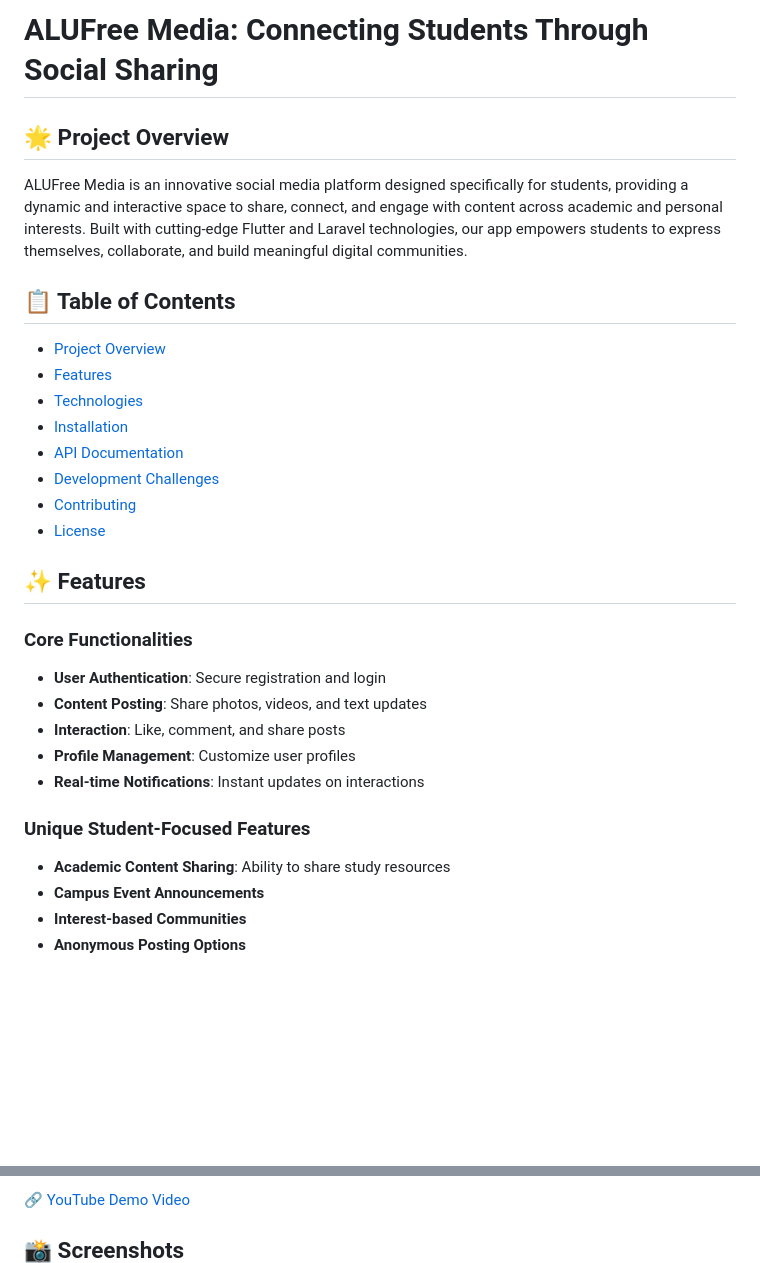
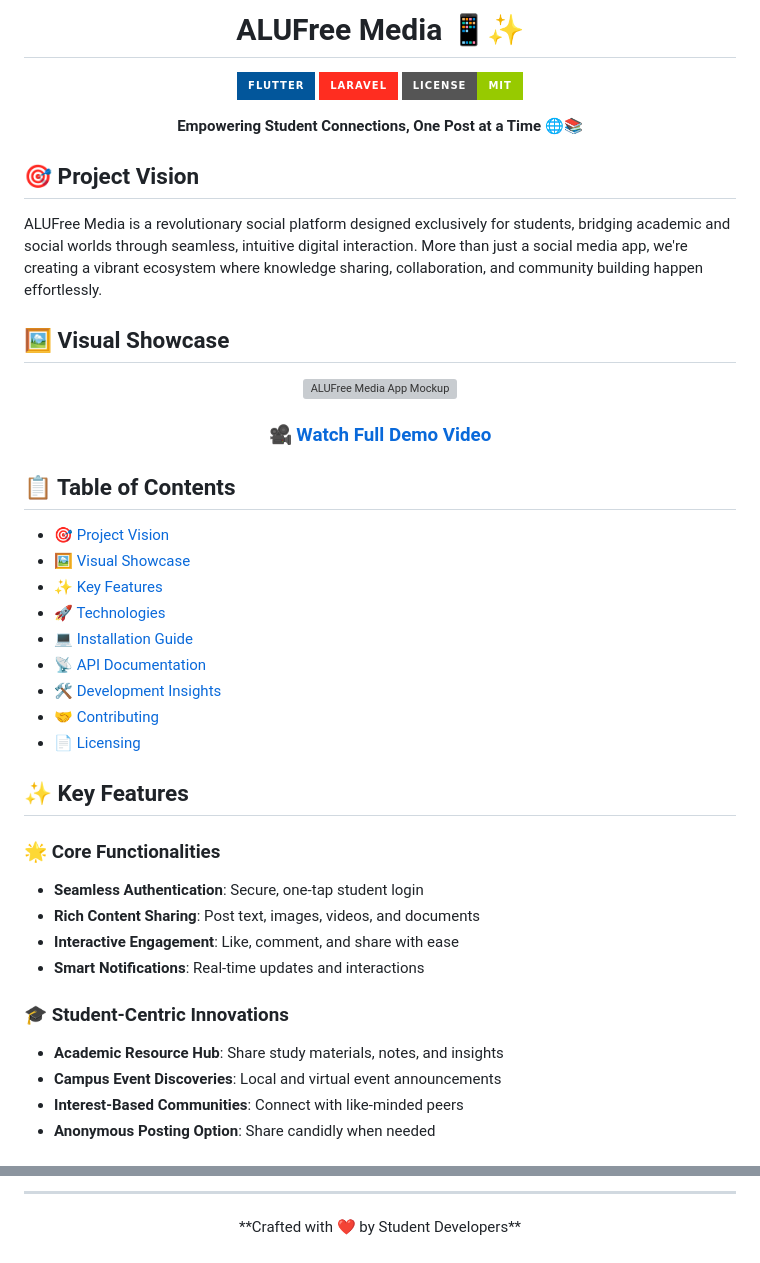
Before and after one commit to Ngum12/Individual-Assignment-02, a Markdown page: freeworld_post/README.md, 2 parts joined by grey strips. Drawn GitHub-style; badges without logos; blank space fills up the shorter version; grey boxes are pictures that could not be loaded.

```diff
--- a/freeworld_post/README.md
+++ b/freeworld_post/README.md
@@ -1,33 +3,48 @@
 
-# ALUFree Media: Connecting Students Through Social Sharing
+  # ALUFree Media 📱✨
 
-## 🌟 Project Overview
+  [![Flutter](https://img.shields.io/badge/Flutter-02569B?style=for-the-badge&logo=flutter&logoColor=white)](https://flutter.dev)
+  [![Laravel](https://img.shields.io/badge/Laravel-FF2D20?style=for-the-badge&logo=laravel&logoColor=white)](https://laravel.com)
+  [![MIT License](https://img.shields.io/badge/License-MIT-green.svg?style=for-the-badge)](https://opensource.org/licenses/MIT)
 
-ALUFree Media is an innovative social media platform designed specifically for students, providing a dynamic and interactive space to share, connect, and engage with content across academic and personal interests. Built with cutting-edge Flutter and Laravel technologies, our app empowers students to express themselves, collaborate, and build meaningful digital communities.
+  **Empowering Student Connections, One Post at a Time** 🌐📚
+</div>
+
+## 🎯 Project Vision
+
+ALUFree Media is a revolutionary social platform designed exclusively for students, bridging academic and social worlds through seamless, intuitive digital interaction. More than just a social media app, we're creating a vibrant ecosystem where knowledge sharing, collaboration, and community building happen effortlessly.
+
+## 🖼️ Visual Showcase
+
+<div align="center">
+  <img src="https://raw.githubusercontent.com/yourusername/ALUFreeMedia/main/screenshots/app-mockup.png" width="800" alt="ALUFree Media App Mockup">
+
+  ### [🎥 Watch Full Demo Video](https://youtube.com/alufree-media-demo)
+</div>
 
 ## 📋 Table of Contents
 
-- [Project Overview](#-project-overview)
-- [Features](#-features)
-- [Technologies](#-technologies-used)
-- [Installation](#-installation-guide)
-- [API Documentation](#-api-documentation)
-- [Development Challenges](#-development-challenges)
-- [Contributing](#-how-to-contribute)
-- [License](#-licensing)
+- [🎯 Project Vision](#-project-vision)
+- [🖼️ Visual Showcase](#-visual-showcase)
+- [✨ Key Features](#-key-features)
+- [🚀 Technologies](#-technologies)
+- [💻 Installation Guide](#-installation-guide)
+- [📡 API Documentation](#-api-documentation)
+- [🛠 Development Insights](#-development-insights)
+- [🤝 Contributing](#-contributing)
+- [📄 Licensing](#-licensing)
 
-## ✨ Features
+## ✨ Key Features
 
-### Core Functionalities
-- **User Authentication**: Secure registration and login
-- **Content Posting**: Share photos, videos, and text updates
-- **Interaction**: Like, comment, and share posts
-- **Profile Management**: Customize user profiles
-- **Real-time Notifications**: Instant updates on interactions
+### 🌟 Core Functionalities
+- **Seamless Authentication**: Secure, one-tap student login
+- **Rich Content Sharing**: Post text, images, videos, and documents
+- **Interactive Engagement**: Like, comment, and share with ease
+- **Smart Notifications**: Real-time updates and interactions
 
-### Unique Student-Focused Features
-- **Academic Content Sharing**: Ability to share study resources
-- **Campus Event Announcements**
-- **Interest-based Communities**
-- **Anonymous Posting Options**
+### 🎓 Student-Centric Innovations
+- **Academic Resource Hub**: Share study materials, notes, and insights
+- **Campus Event Discoveries**: Local and virtual event announcements
+- **Interest-Based Communities**: Connect with like-minded peers
+- **Anonymous Posting Option**: Share candidly when needed
 
@@ -173,5 +152,6 @@ Distributed under the MIT License. See `LICENSE` for more information.
 
-[🔗 YouTube Demo Video](https://youtube.com/your-demo-link)
+---
 
-## 📸 Screenshots
+<div align="center">
+  **Crafted with ❤️ by Student Developers**
 
```
Also changed, not shown: other parts of freeworld_post/README.md (+50 -89 lines).
